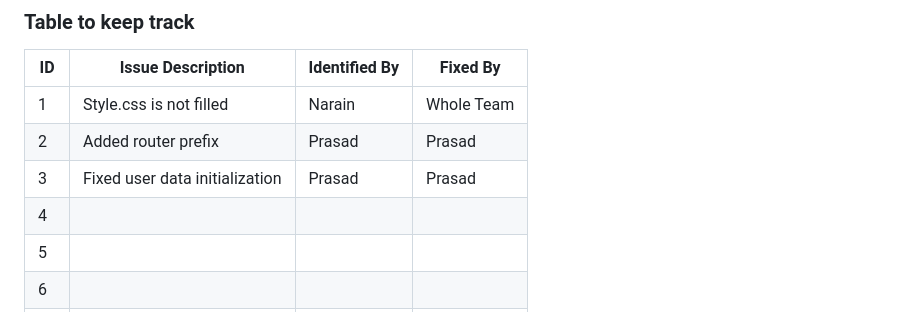
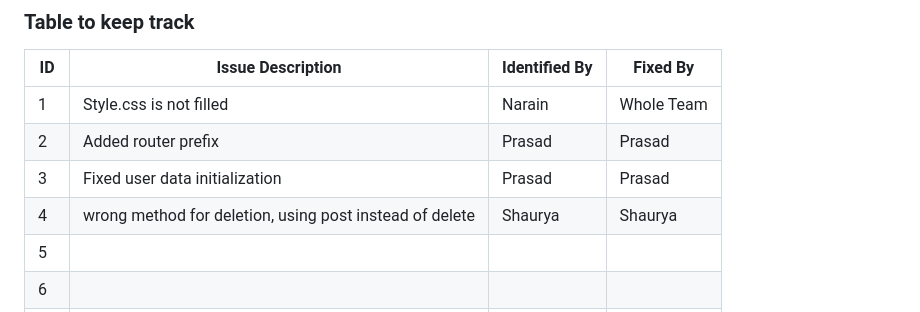
Before and after one commit to Noobman01-dotcom/ISS_L12, a Markdown page: Buggy_Repo/README.md, the part around the change. Drawn GitHub-style.

```diff
--- a/Buggy_Repo/README.md
+++ b/Buggy_Repo/README.md
@@ -35,7 +35,7 @@
 | 1   | Style.css is not filled                                    |         Narain |     Whole Team     |
 | 2   |    Added router prefix                                    | Prasad              |      Prasad          |
 | 3   |    Fixed user data initialization                                 |     Prasad                     |           Prasad      |
-| 4   |                                          |               |              |
+| 4   |      wrong method for deletion, using post instead of delete                                    |       Shaurya         |   Shaurya           |
 | 5   |                                          |               |              |
 | 6   |                                          |               |              |
 | 7   |                                          |               |              |
```
